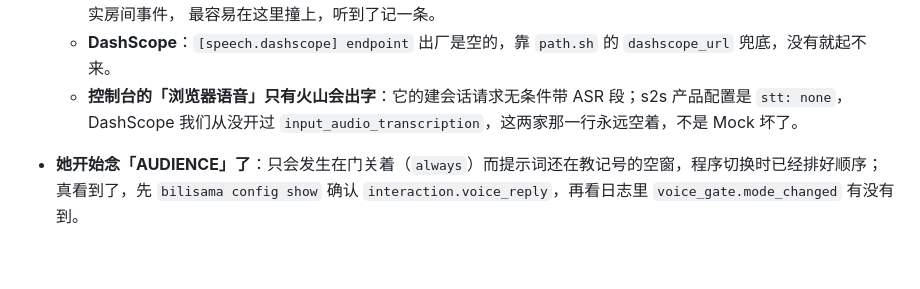
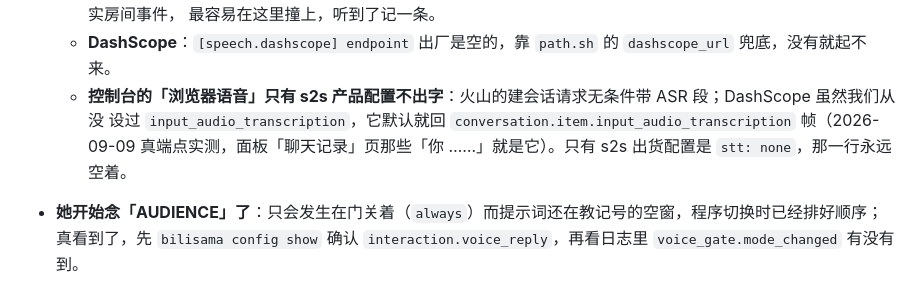
Before and after one commit to yikoko-liang/bilisama, a Markdown page: docs/runbook.md, the part around the change. Drawn GitHub-style; blank space fills up the shorter version.

Commit message:
Correct: DashScope does return input transcription without being asked
Docs only. The mock-console line said the transcript row only ever fills on
volcano because we never set input_audio_transcription on DashScope. The
premise is right and the conclusion is wrong: the endpoint sends
conversation.item.input_audio_transcription frames by default — the probe
file's own first run listed them among the frame types, and a live mock
session on DashScope shows the streamer's words in the panel. Only the s2s
shipping config, which is stt: none, leaves that row empty.

Co-Authored-By: Claude Opus 5 <noreply@anthropic.com>

```diff
--- a/docs/runbook.md
+++ b/docs/runbook.md
@@ -712,8 +712,9 @@ echo "主播下周五发新歌" >> ~/.local/share/bilisama/personas/tofu/pinned.
     合同；语音门只解码她自起的回合，事件回复开头要是带了记号就会被念出来（台账 #98）。Mock 接的是真实房间事件，
     最容易在这里撞上，听到了记一条。
   - **DashScope**：`[speech.dashscope] endpoint` 出厂是空的，靠 `path.sh` 的 `dashscope_url` 兜底，没有就起不来。
-  - **控制台的「浏览器语音」只有火山会出字**：它的建会话请求无条件带 ASR 段；s2s 产品配置是 `stt: none`，
-    DashScope 我们从没开过 `input_audio_transcription`，这两家那一行永远空着，不是 Mock 坏了。
+  - **控制台的「浏览器语音」只有 s2s 产品配置不出字**：火山的建会话请求无条件带 ASR 段；DashScope 虽然我们从没
+    设过 `input_audio_transcription`，它默认就回 `conversation.item.input_audio_transcription` 帧（2026-09-09
+    真端点实测，面板「聊天记录」页那些「你 ……」就是它）。只有 s2s 出货配置是 `stt: none`，那一行永远空着。
 
 - **她开始念「AUDIENCE」了**：只会发生在门关着（`always`）而提示词还在教记号的空窗，程序切换时已经排好顺序；
   真看到了，先 `bilisama config show` 确认 `interaction.voice_reply`，再看日志里 `voice_gate.mode_changed`
```
